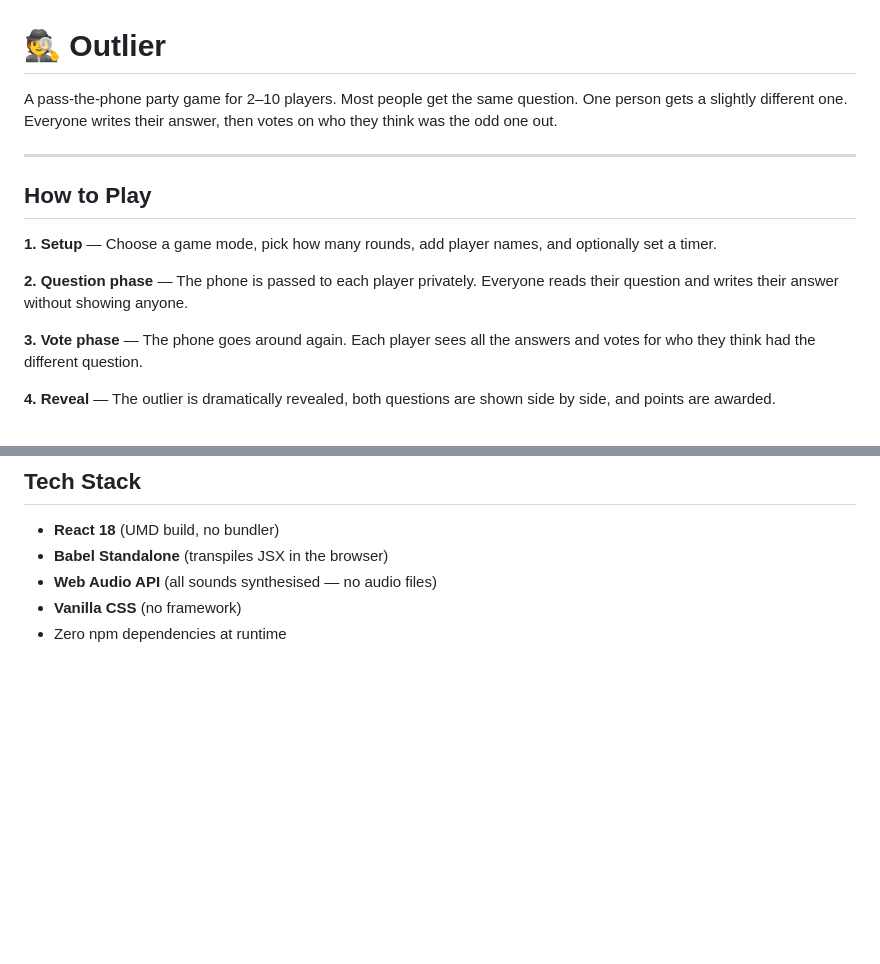
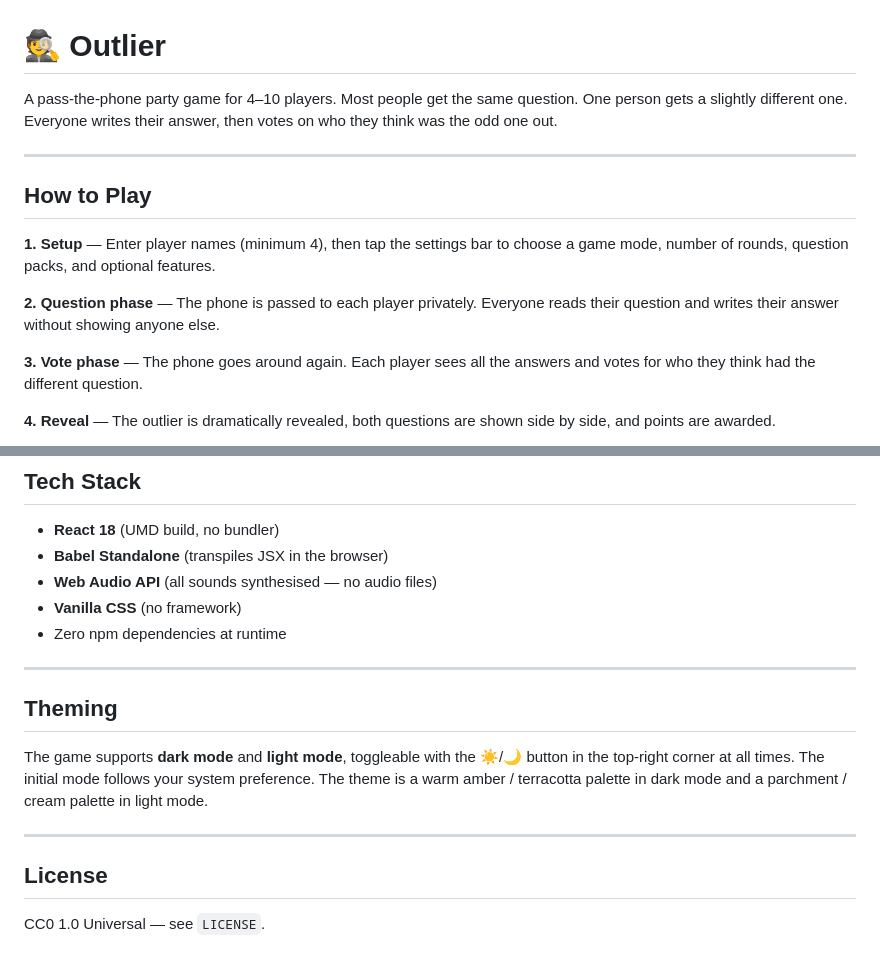
Before and after one commit to coolepcidude/Imposter, a Markdown page: README.md, 2 parts joined by grey strips. GitHub-like rendering; blank space fills up the shorter version.

```diff
--- a/README.md
+++ b/README.md
@@ -1,14 +1,14 @@
 # 🕵️ Outlier
 
-A pass-the-phone party game for 2–10 players. Most people get the same question. One person gets a slightly different one. Everyone writes their answer, then votes on who they think was the odd one out.
+A pass-the-phone party game for 4–10 players. Most people get the same question. One person gets a slightly different one. Everyone writes their answer, then votes on who they think was the odd one out.
 
 ---
 
 ## How to Play
 
-**1. Setup** — Choose a game mode, pick how many rounds, add player names, and optionally set a timer.
+**1. Setup** — Enter player names (minimum 4), then tap the settings bar to choose a game mode, number of rounds, question packs, and optional features.
 
-**2. Question phase** — The phone is passed to each player privately. Everyone reads their question and writes their answer without showing anyone.
+**2. Question phase** — The phone is passed to each player privately. Everyone reads their question and writes their answer without showing anyone else.
 
 **3. Vote phase** — The phone goes around again. Each player sees all the answers and votes for who they think had the different question.
 
@@ -98,3 +168,15 @@ Which side becomes the "outlier question" is randomised each round, so `a` and `
 - **Web Audio API** (all sounds synthesised — no audio files)
 - **Vanilla CSS** (no framework)
 - Zero npm dependencies at runtime
+
+---
+
+## Theming
+
+The game supports **dark mode** and **light mode**, toggleable with the ☀️/🌙 button in the top-right corner at all times. The initial mode follows your system preference. The theme is a warm amber / terracotta palette in dark mode and a parchment / cream palette in light mode.
+
+---
+
+## License
+
+CC0 1.0 Universal — see `LICENSE`.
```
Also changed, not shown: other parts of README.md (+91 -21 lines).
